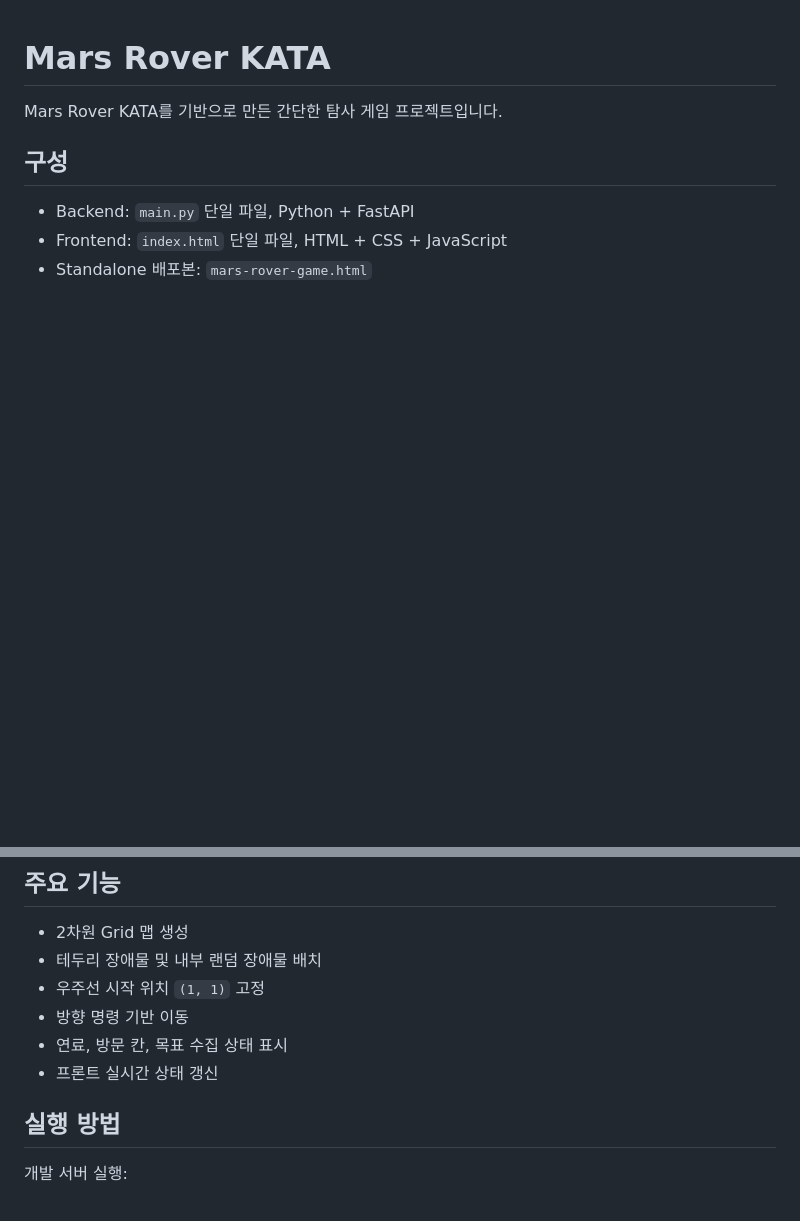
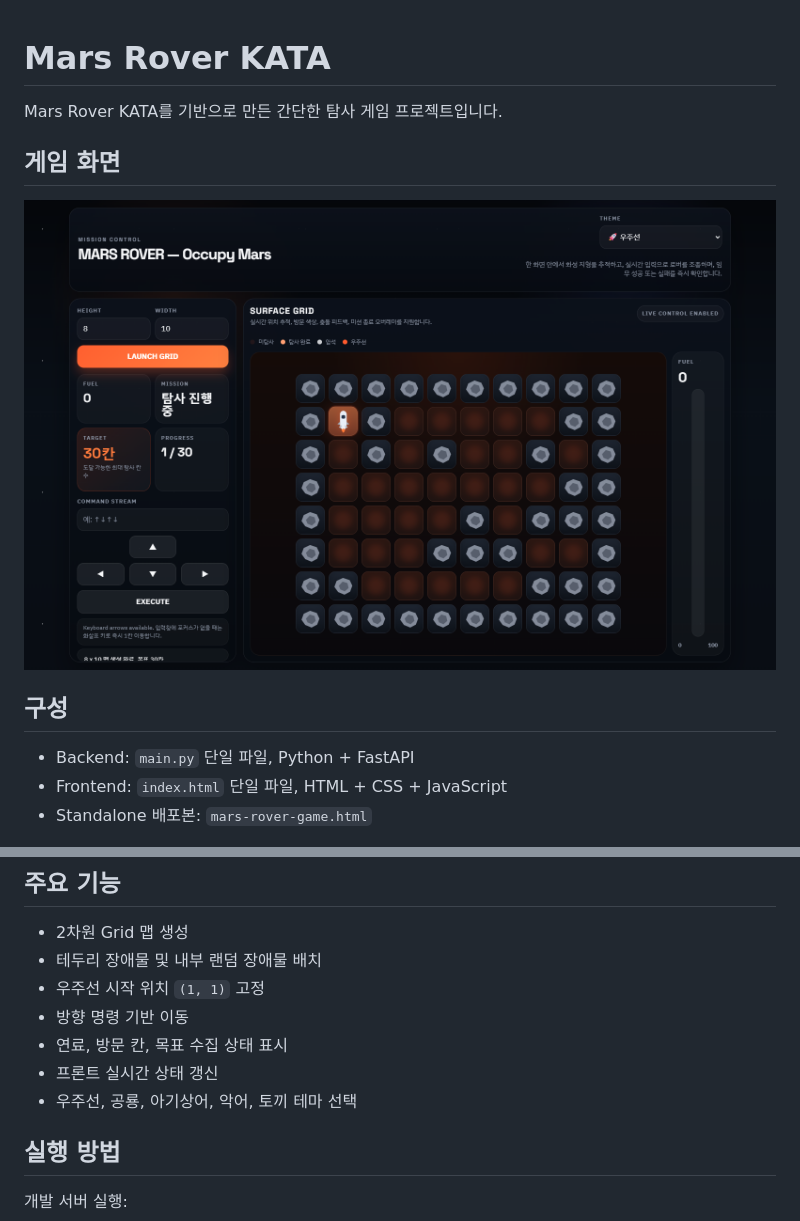
Before and after one commit to devCollegit/game-mars-rover-kata, a Markdown page: README.md, 2 parts joined by grey strips. GitHub-like rendering; pictures changed too: docs/images/game-preview.png (added); blank space fills up the shorter version.

Commit message:
Add game screenshot to README

```diff
--- a/README.md
+++ b/README.md
@@ -1,6 +1,10 @@
 # Mars Rover KATA
 
 Mars Rover KATA를 기반으로 만든 간단한 탐사 게임 프로젝트입니다.
+
+## 게임 화면
+
+![Mars Rover 게임 화면](docs/images/game-preview.png)
 
 ## 구성
 
@@ -16,6 +20,7 @@ Mars Rover KATA를 기반으로 만든 간단한 탐사 게임 프로젝트입
 - 방향 명령 기반 이동
 - 연료, 방문 칸, 목표 수집 상태 표시
 - 프론트 실시간 상태 갱신
+- 우주선, 공룡, 아기상어, 악어, 토끼 테마 선택
 
 ## 실행 방법
 
```
